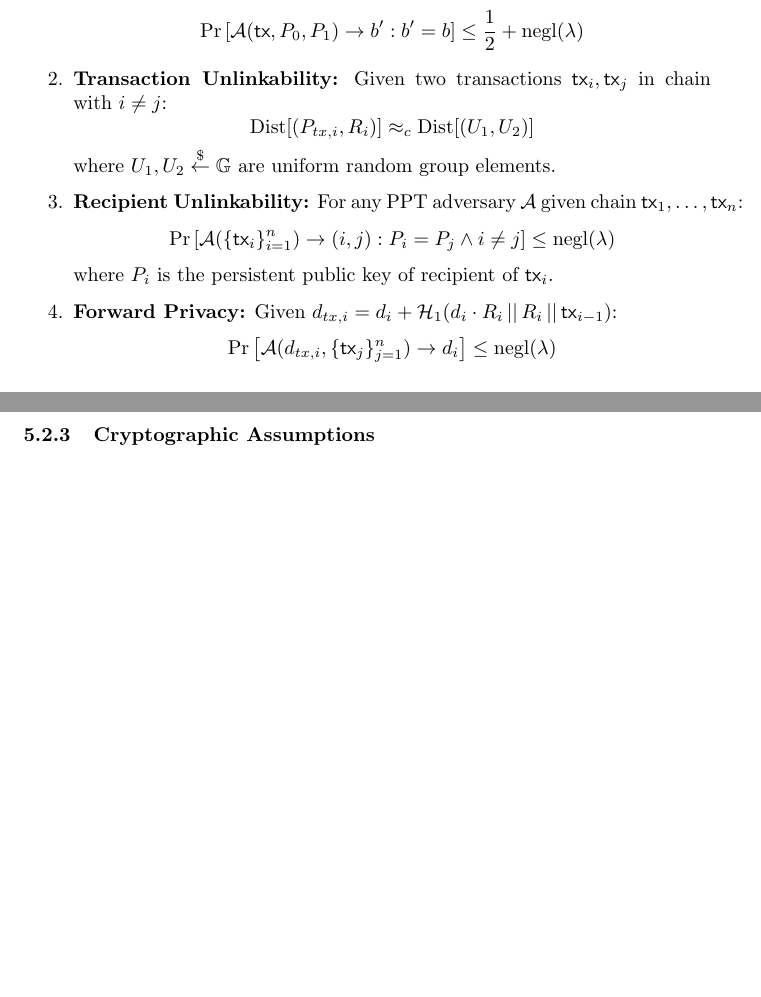
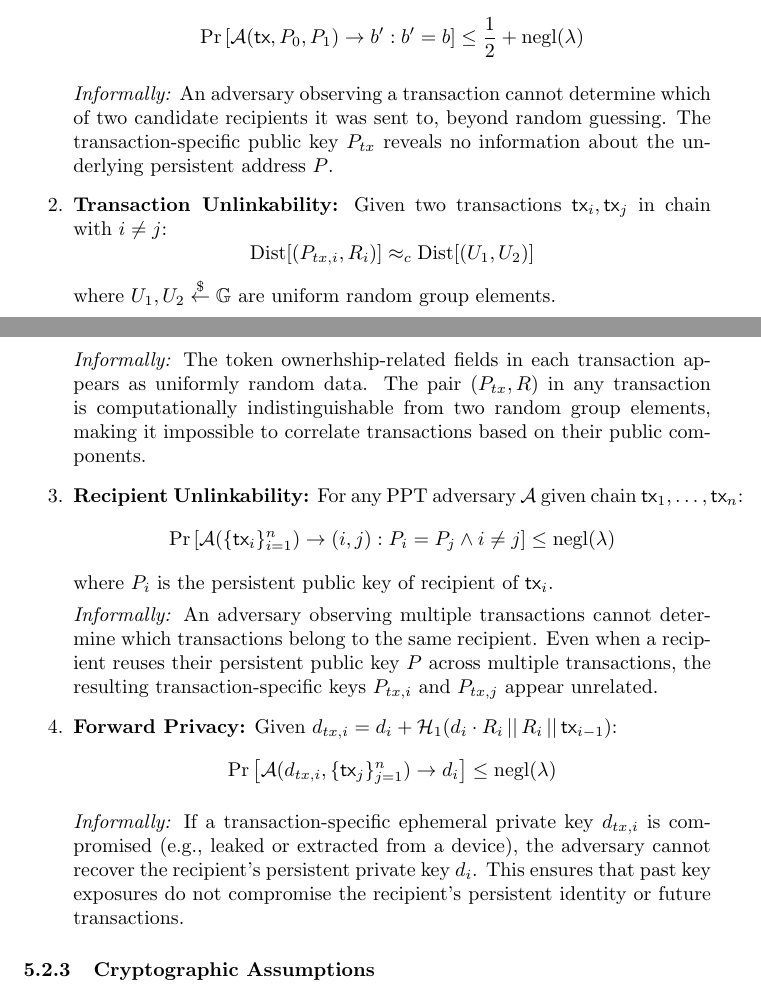
Before and after one commit to unicitynetwork/execution-model-tex, a LaTeX document (unicity-execution-layer.tex): two parts of pages 24 and 25 of 30, joined at a grey line, cut so that both start at the same text, the shorter picture padded with empty space. Compiled offline with pdfLaTeX.

Commit message:
informal description of properties

```diff
--- a/unicity-execution-layer.tex
+++ b/unicity-execution-layer.tex
@@ -1008,19 +1008,27 @@ We assume that $\mathsf{tx}_{prev}$ is always unique, as a malicious sender reus
 For any PPT adversary $\mathcal{A}$, given two addresses $P_0, P_1$ and transaction $\mathsf{tx}$ to $P_b$ for random $b \in \{0,1\}$:
 $$\Pr\left[\mathcal{A}(\mathsf{tx}, P_0, P_1) \rightarrow b' : b' = b\right] \leq \frac{1}{2} + \text{negl}(\lambda)$$
 
+\textit{Informally:} An adversary observing a transaction cannot determine which of two candidate recipients it was sent to, beyond random guessing. The transaction-specific public key $P_{tx}$ reveals no information about the underlying persistent address $P$.
+
 \item \textbf{Transaction Unlinkability:}
 Given two transactions $\mathsf{tx}_i, \mathsf{tx}_j$ in chain with $i \neq j$:
 $$\text{Dist}[(P_{tx,i}, R_i)] \approx_c \text{Dist}[(U_1, U_2)]$$
 where $U_1, U_2 \stackrel{\$}{\leftarrow} \mathbb{G}$ are uniform random group elements.
+
+\textit{Informally:} The token ownerhship-related fields in each transaction appears as uniformly random data. The pair $(P_{tx}, R)$ in any transaction is computationally indistinguishable from two random group elements, making it impossible to correlate transactions based on their public components.
 
 \item \textbf{Recipient Unlinkability:}
 For any PPT adversary $\mathcal{A}$ given chain $\mathsf{tx}_1, \ldots, \mathsf{tx}_n$:
 $$\Pr\left[\mathcal{A}(\{\mathsf{tx}_i\}_{i=1}^n) \rightarrow (i,j) : P_i = P_j \wedge i \neq j\right] \leq \text{negl}(\lambda)$$
 where $P_i$ is the persistent public key of recipient of $\mathsf{tx}_i$.
 
+\textit{Informally:} An adversary observing multiple transactions cannot determine which transactions belong to the same recipient. Even when a recipient reuses their persistent public key $P$ across multiple transactions, the resulting transaction-specific keys $P_{tx,i}$ and $P_{tx,j}$ appear unrelated.
+
 \item \textbf{Forward Privacy:}
 Given $d_{tx,i} = d_i + \mathcal{H}_1(d_i \cdot R_i \,||\, R_i \,||\, \mathsf{tx}_{i-1})$:
 $$\Pr\left[\mathcal{A}(d_{tx,i}, \{\mathsf{tx}_j\}_{j=1}^n) \rightarrow d_i\right] \leq \text{negl}(\lambda)$$
+
+\textit{Informally:} If a transaction-specific ephemeral private key $d_{tx,i}$ is compromised (e.g., leaked or extracted from a device), the adversary cannot recover the recipient's persistent private key $d_i$. This ensures that past key exposures do not compromise the recipient's persistent identity or future transactions.
 \end{enumerate}
 
 \subsubsection{Cryptographic Assumptions}
```
